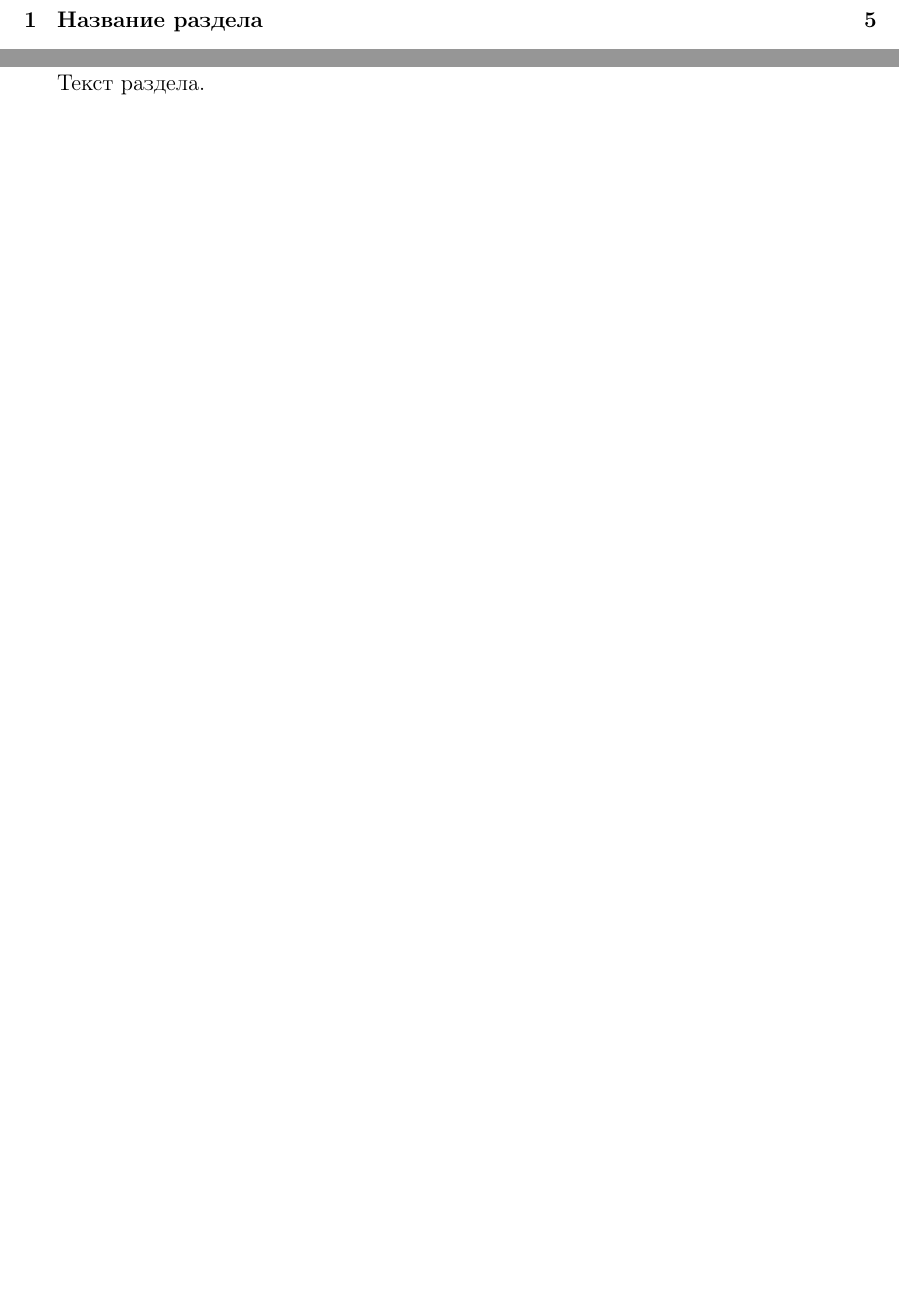
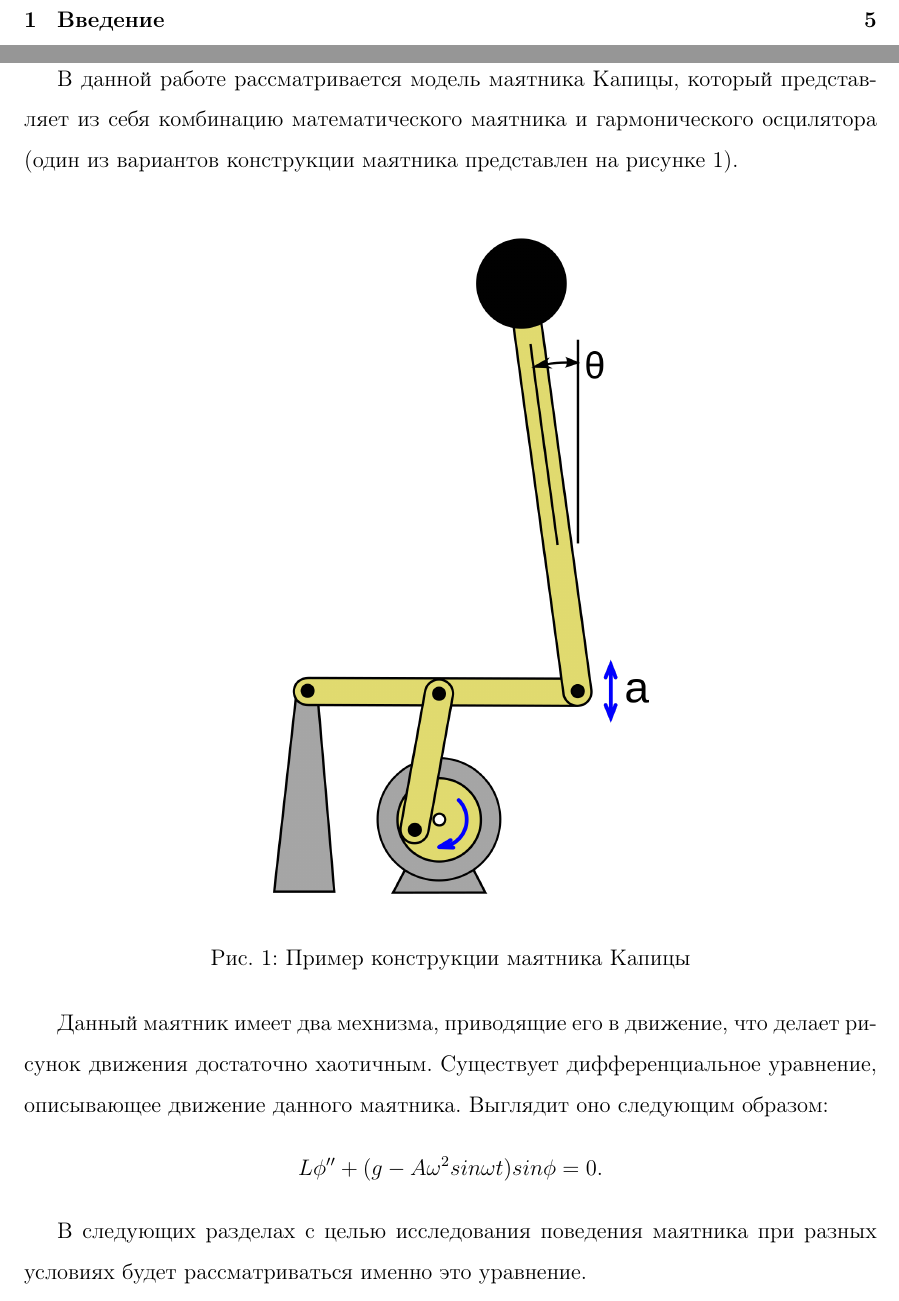
Before and after one commit to 55somebody55/Integration-of-the-Kapitsa-equation, a LaTeX document (report/Отчет.tex): two parts of pages 2 and 4 of 5, joined at a grey line, cut at the place of the change, the shorter picture padded with empty space. Compiled offline with pdfLaTeX.

Commit message:
new file:   report/sources/pend.png 	modified:   "report/\320\236\321\202\321\207\320\265\321\202.aux" 	modified:   "report/\320\236\321\202\321\207\320\265\321\202.fdb_latexmk" 	modified:   "report/\320\236\321\202\321\207\320\265\321\202.fls" 	modified:   "report/\320\236\321\202\321\207\320\265\321\202.log" 	modified:   "report/\320\236\321\202\321\207\320\265\321\202.pdf" 	modified:   "report/\320\236\321\202\321\207\320\265\321\202.synctex.gz" 	modified:   "report/\320\236\321\202\321\207\320\265\321\202.tex" 	modified:   "report/\320\236\321\202\321\207\320\265\321\202.toc"

```diff
--- a/report/Отчет.tex
+++ b/report/Отчет.tex
@@ -75,9 +75,29 @@
 	но с изветсным решением.
 
 	\newpage
-	\section{Название раздела}
+	\section{Введение}
 
-	Текст раздела.
+	В данной работе рассматривается модель маятника Капицы, который
+	представляет из себя комбинацию математического маятника и гармонического
+	осцилятора (один из вариантов конструкции маятника представлен на
+	рисунке~\ref{fig:pend}).
+
+	\begin{figure}[ht!]
+		  \begin{center}
+		  \includegraphics[scale=0.2]{sources/pend.png}
+		  \end{center}
+		  \vspace*{-8mm}
+		  \caption{Пример конструкции маятника Капицы}\label{fig:pend}
+	\end{figure}
+
+	Данный маятник имеет два мехнизма, приводящие его в движение, что делает
+	рисунок движения достаточно хаотичным. Существует дифференциальное
+	уравнение, описывающее движение данного маятника. Выглядит оно следующим
+	образом:
+	\[L\phi^{\prime\prime} + (g - A\omega^2 sin\omega t) sin\phi = 0.\]
+
+	В следующих разделах с целью исследования поведения маятника при разных
+	условиях будет рассматриваться именно это уравнение.
 
 	\newpage
 
```
Also changed, not shown: report/sources/pend.png (added), report/Отчет.pdf, 6 other files.
